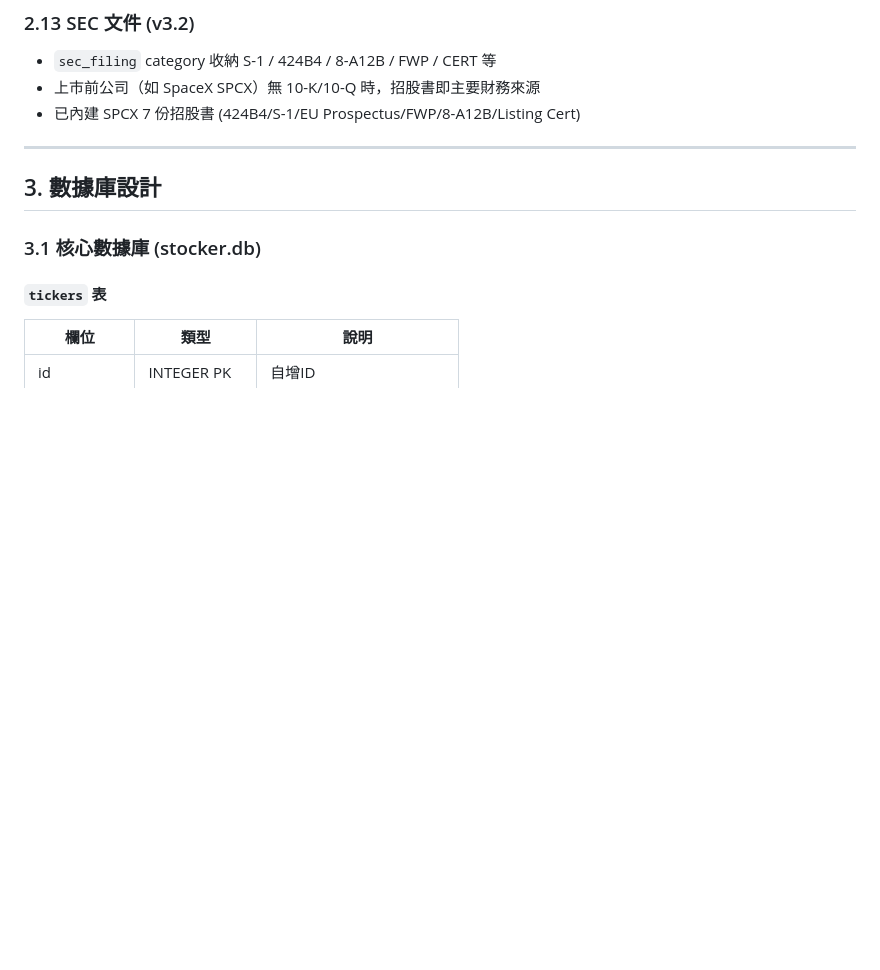
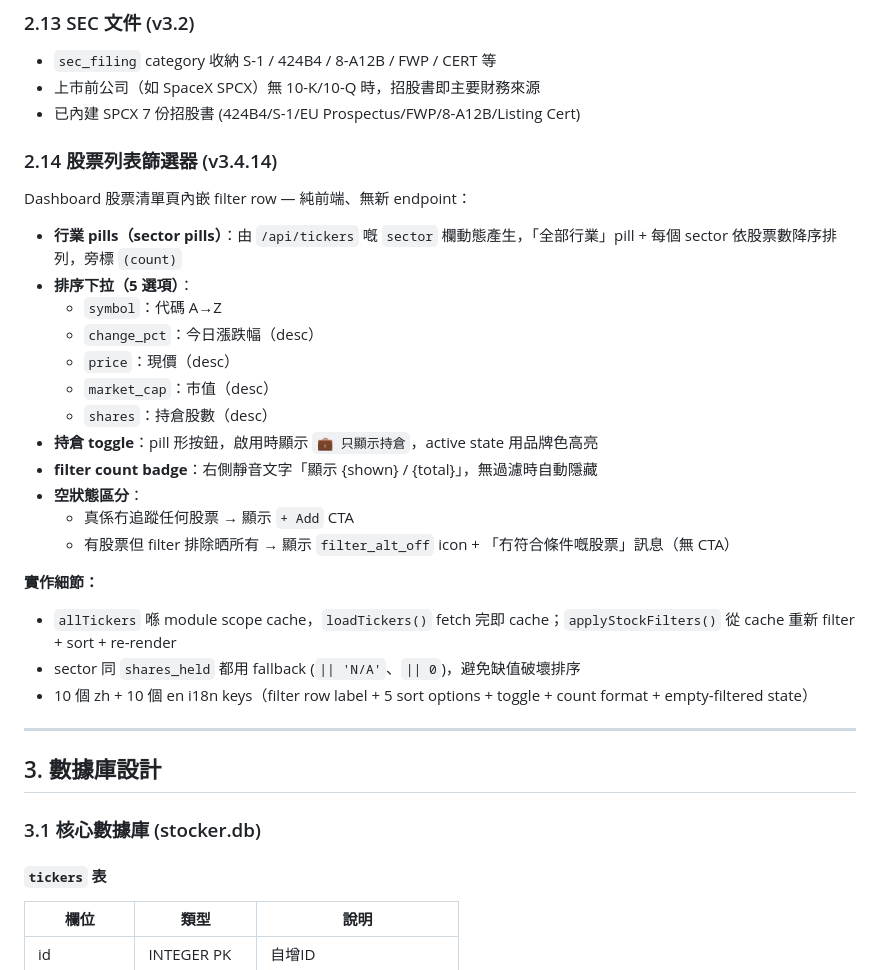
Before and after one commit to macauhermes/Stocker, a Markdown page: SPEC.md, the part around the change. Rendered like a GitHub page; blank space fills up the shorter version.

Commit message:
[P3] docs: CONTINUE.md + SPEC.md + README.md — document v3.4.14 filter row
CONTINUE.md — added v3.4.14 entry under "已完成嘅改進" + commit hash f8d9bb1.
SPEC.md §2.14 — full spec of sector pills + 5-option sort dropdown +
holdings toggle + filter count badge + empty-state distinction + i18n keys.
README.md — feature bullet under 功能 list matching SPEC.

Zero backend / DB / schema changes.

```diff
--- a/SPEC.md
+++ b/SPEC.md
@@ -152,6 +152,28 @@ TSLA, NVDA, TE, GLW, MRVU, IBM
 - `sec_filing` category 收納 S-1 / 424B4 / 8-A12B / FWP / CERT 等
 - 上市前公司（如 SpaceX SPCX）無 10-K/10-Q 時，招股書即主要財務來源
 - 已內建 SPCX 7 份招股書 (424B4/S-1/EU Prospectus/FWP/8-A12B/Listing Cert)
+
+### 2.14 股票列表篩選器 (v3.4.14)
+
+Dashboard 股票清單頁內嵌 filter row — 純前端、無新 endpoint：
+
+- **行業 pills（sector pills）**：由 `/api/tickers` 嘅 `sector` 欄動態產生，「全部行業」pill + 每個 sector 依股票數降序排列，旁標 `(count)`
+- **排序下拉（5 選項）**：
+  - `symbol`：代碼 A→Z
+  - `change_pct`：今日漲跌幅（desc）
+  - `price`：現價（desc）
+  - `market_cap`：市值（desc）
+  - `shares`：持倉股數（desc）
+- **持倉 toggle**：pill 形按鈕，啟用時顯示 `💼 只顯示持倉`，active state 用品牌色高亮
+- **filter count badge**：右側靜音文字「顯示 {shown} / {total}」，無過濾時自動隱藏
+- **空狀態區分**：
+  - 真係冇追蹤任何股票 → 顯示 `+ Add` CTA
+  - 有股票但 filter 排除晒所有 → 顯示 `filter_alt_off` icon + 「冇符合條件嘅股票」訊息（無 CTA）
+
+**實作細節：**
+- `allTickers` 喺 module scope cache，`loadTickers()` fetch 完即 cache；`applyStockFilters()` 從 cache 重新 filter + sort + re-render
+- sector 同 `shares_held` 都用 fallback (`|| 'N/A'`、`|| 0`)，避免缺值破壞排序
+- 10 個 zh + 10 個 en i18n keys（filter row label + 5 sort options + toggle + count format + empty-filtered state）
 
 ---
 
```
Also changed, not shown: CONTINUE.md (+8 -0 lines), README.md (+1 -0 lines).
